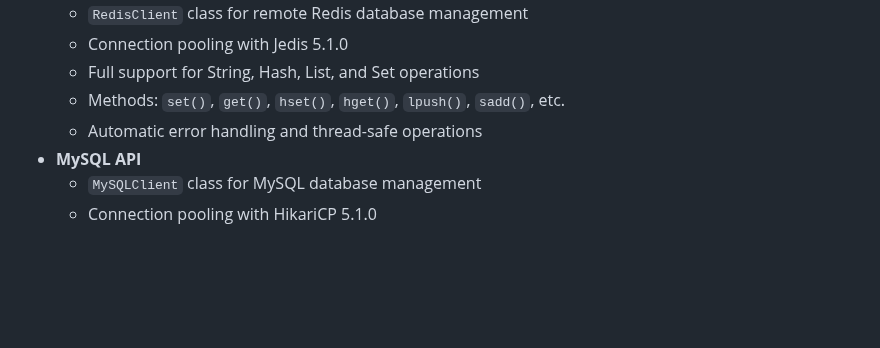
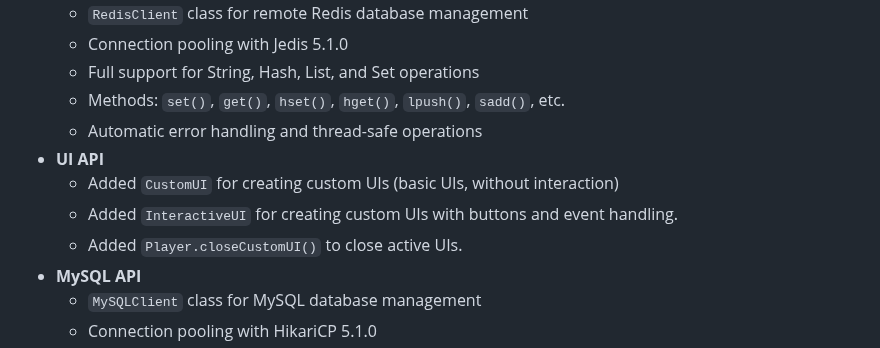
Before and after one commit to Program132/HL, a Markdown page: doc/CHANGELOG.md, the part around the change. Rendered like a GitHub page; blank space fills up the shorter version.

```diff
--- a/doc/CHANGELOG.md
+++ b/doc/CHANGELOG.md
@@ -16,6 +16,10 @@ All notable changes to this project will be documented in this file.
   - Full support for String, Hash, List, and Set operations
   - Methods: `set()`, `get()`, `hset()`, `hget()`, `lpush()`, `sadd()`, etc.
   - Automatic error handling and thread-safe operations
+- **UI API**
+  - Added `CustomUI` for creating custom UIs (basic UIs, without interaction)
+  - Added `InteractiveUI` for creating custom UIs with buttons and event handling.
+  - Added `Player.closeCustomUI()` to close active UIs.
 - **MySQL API**
   - `MySQLClient` class for MySQL database management
   - Connection pooling with HikariCP 5.1.0
```
